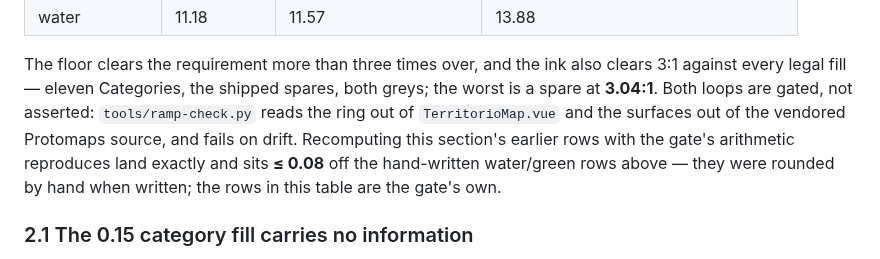
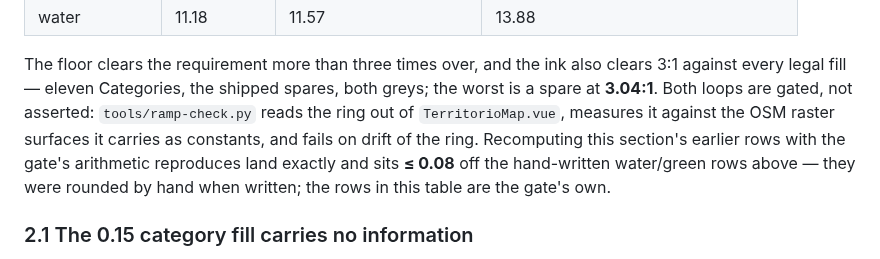
Before and after one commit to APS-Conecta/territorio, a Markdown page: docs/design/map-legibility.md, the part around the change. Drawn GitHub-style.

Commit message:
docs(design): the ring gate no longer reads the Protomaps source
Co-Authored-By: Claude Sonnet 5.5 <noreply@anthropic.com>

```diff
--- a/docs/design/map-legibility.md
+++ b/docs/design/map-legibility.md
@@ -295,7 +295,8 @@ over every substrate a pin can sit on:
 The floor clears the requirement more than three times over, and the ink also clears 3:1 against
 every legal fill — eleven Categories, the shipped spares, both greys; the worst is a spare at
 **3.04:1**. Both loops are gated, not asserted: `tools/ramp-check.py` reads the ring out of
-`TerritorioMap.vue` and the surfaces out of the vendored Protomaps source, and fails on drift.
+`TerritorioMap.vue`, measures it against the OSM raster surfaces it carries as constants, and fails
+on drift of the ring.
 Recomputing this section's earlier rows with the gate's arithmetic reproduces land exactly and
 sits **≤ 0.08** off the hand-written water/green rows above — they were rounded by hand when
 written; the rows in this table are the gate's own.
```
